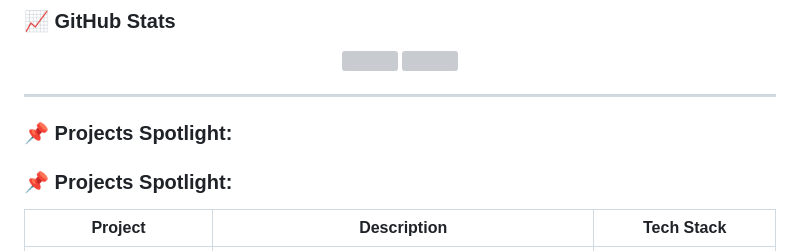
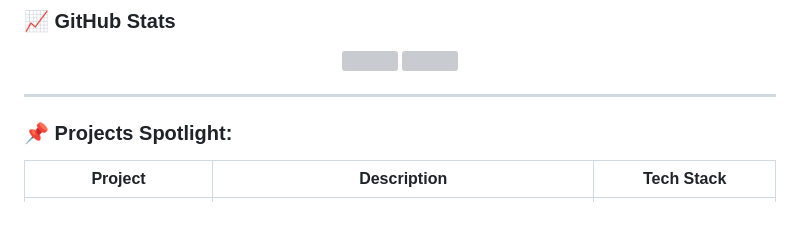
Before and after one commit to Devnkit/Devnkit, a Markdown page: README.md, the part around one of its changes. Drawn GitHub-style; blank space fills up the shorter version; grey boxes are pictures that could not be loaded.

```diff
--- a/README.md
+++ b/README.md
@@ -52,7 +66,6 @@
 
 ---
 
-### 📌 Projects Spotlight:
 
 ### 📌 Projects Spotlight:
 
```
Also changed, not shown: other parts of README.md (+26 -12 lines).
